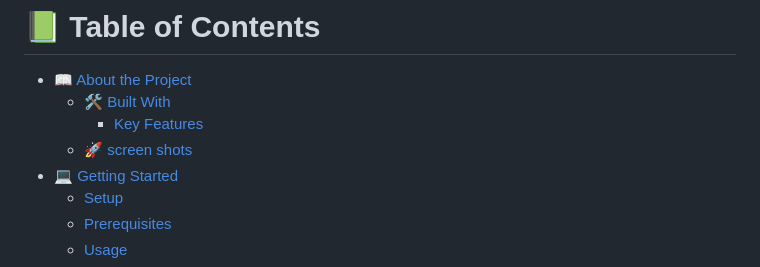
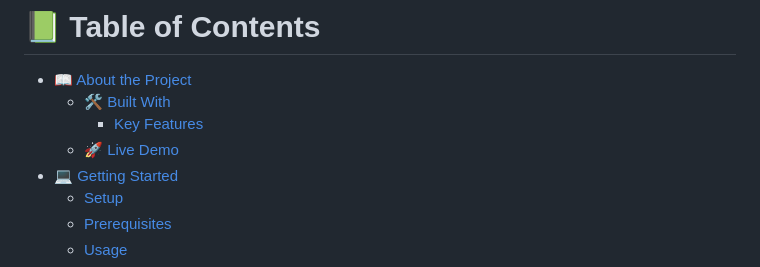
Before and after one commit to henry-dura/Simple-Shopping-App, a Markdown page: README.md, the part around one of its changes. GitHub-like rendering.

Commit message:
build Apk and update README

```diff
--- a/README.md
+++ b/README.md
@@ -7,7 +7,7 @@
 - [📖 About the Project](#about-project)
     - [🛠 Built With](#built-with)
         - [Key Features](#key-features)
-    - [🚀 screen shots](#screen-shots)
+    - [🚀 Live Demo](#live-demo)
 - [💻 Getting Started](#getting-started)
     - [Setup](#setup)
     - [Prerequisites](#prerequisites)
```
Also changed, not shown: other parts of README.md (+4 -2 lines).
